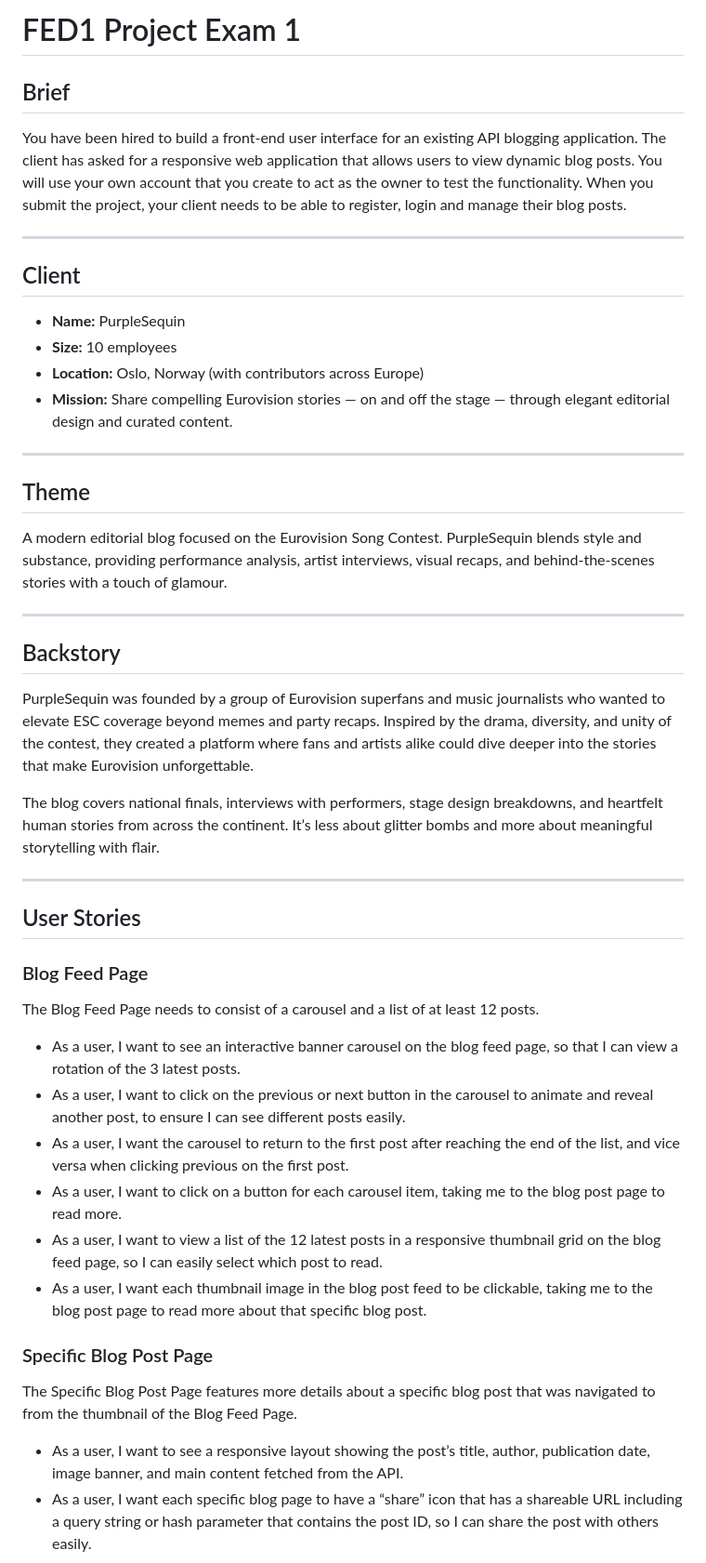
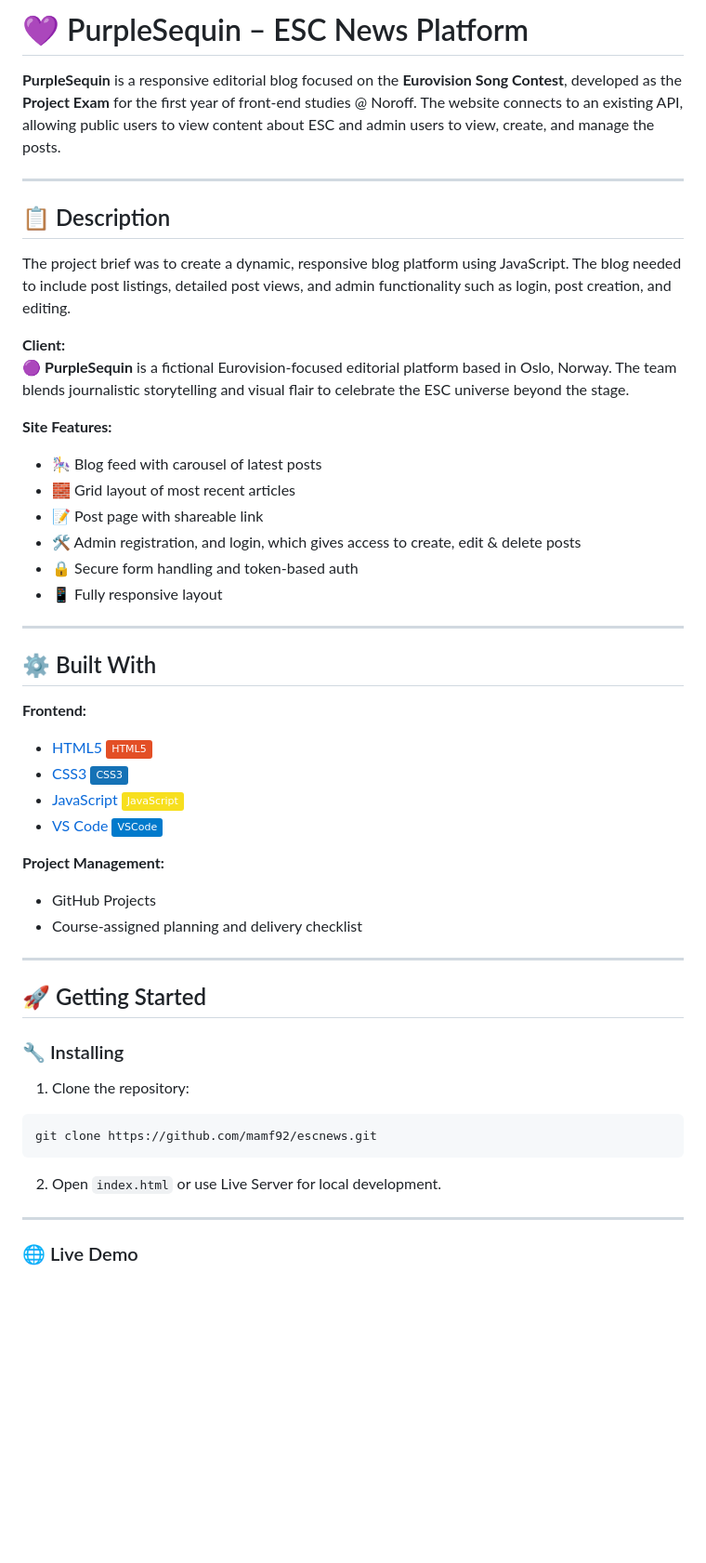
Before and after one commit to mamf92/escnews-v1, a Markdown page: README.md, the part around one of its changes. Shown at 93% size. Rendered like a GitHub page; badges without logos; blank space fills up the shorter version.

````diff
--- a/README.md
+++ b/README.md
@@ -1,46 +1,52 @@
-# FED1 Project Exam 1
+# 💜 PurpleSequin – ESC News Platform
 
-## Brief
-You have been hired to build a front-end user interface for an existing API blogging application. The client has asked for a responsive web application that allows users to view dynamic blog posts. You will use your own account that you create to act as the owner to test the functionality. When you submit the project, your client needs to be able to register, login and manage their blog posts.
+**PurpleSequin** is a responsive editorial blog focused on the **Eurovision Song Contest**, developed as the **Project Exam** for the first year of front-end studies @ Noroff. The website connects to an existing API, allowing public users to view content about ESC and admin users to view, create, and manage the posts.
 
 ---
 
-## Client
+## 📋 Description
 
-- **Name:** PurpleSequin
-- **Size:** 10 employees
-- **Location:** Oslo, Norway (with contributors across Europe)
-- **Mission:** Share compelling Eurovision stories — on and off the stage — through elegant editorial design and curated content.
+The project brief was to create a dynamic, responsive blog platform using JavaScript. The blog needed to include post listings, detailed post views, and admin functionality such as login, post creation, and editing.
+
+**Client:**
+🟣 **PurpleSequin** is a fictional Eurovision-focused editorial platform based in Oslo, Norway. The team blends journalistic storytelling and visual flair to celebrate the ESC universe beyond the stage.
+
+**Site Features:**
+- 🎠 Blog feed with carousel of latest posts
+- 🧱 Grid layout of most recent articles
+- 📝 Post page with shareable link
+- 🛠 Admin registration, and login, which gives access to create, edit & delete posts
+- 🔒 Secure form handling and token-based auth
+- 📱 Fully responsive layout
 
 ---
 
-## Theme
-A modern editorial blog focused on the Eurovision Song Contest. PurpleSequin blends style and substance, providing performance analysis, artist interviews, visual recaps, and behind-the-scenes stories with a touch of glamour.
+## ⚙️ Built With
+
+**Frontend:**
+- [HTML5](https://developer.mozilla.org/en-US/docs/Web/Guide/HTML/HTML5) ![HTML5](https://img.shields.io/badge/HTML5-E34F26?style=flat&logo=html5&logoColor=white)
+- [CSS3](https://developer.mozilla.org/en-US/docs/Web/CSS) ![CSS3](https://img.shields.io/badge/CSS3-1572B6?style=flat&logo=css3&logoColor=white)
+- [JavaScript](https://developer.mozilla.org/en-US/docs/Web/JavaScript) ![JavaScript](https://img.shields.io/badge/JavaScript-F7DF1E?style=flat&logo=javascript&logoColor=black)
+- [VS Code](https://code.visualstudio.com/) ![VS Code](https://img.shields.io/badge/VSCode-007ACC?style=flat&logo=visualstudiocode&logoColor=white)
+
+**Project Management:**
+- GitHub Projects
+- Course-assigned planning and delivery checklist
 
 ---
 
-## Backstory
-PurpleSequin was founded by a group of Eurovision superfans and music journalists who wanted to elevate ESC coverage beyond memes and party recaps. Inspired by the drama, diversity, and unity of the contest, they created a platform where fans and artists alike could dive deeper into the stories that make Eurovision unforgettable.
+## 🚀 Getting Started
 
-The blog covers national finals, interviews with performers, stage design breakdowns, and heartfelt human stories from across the continent. It’s less about glitter bombs and more about meaningful storytelling with flair.
+### 🔧 Installing
+
+1. Clone the repository:
+```bash
+git clone https://github.com/mamf92/escnews.git
+```
+
+2. Open `index.html` or use Live Server for local development.
 
 ---
 
-## User Stories
+### 🌐 Live Demo
 
-### Blog Feed Page
-The Blog Feed Page needs to consist of a carousel and a list of at least 12 posts.
-
-- As a user, I want to see an interactive banner carousel on the blog feed page, so that I can view a rotation of the 3 latest posts.
-- As a user, I want to click on the previous or next button in the carousel to animate and reveal another post, to ensure I can see different posts easily.
-- As a user, I want the carousel to return to the first post after reaching the end of the list, and vice versa when clicking previous on the first post.
-- As a user, I want to click on a button for each carousel item, taking me to the blog post page to read more.
-- As a user, I want to view a list of the 12 latest posts in a responsive thumbnail grid on the blog feed page, so I can easily select which post to read.
-- As a user, I want each thumbnail image in the blog post feed to be clickable, taking me to the blog post page to read more about that specific blog post.
-
-### Specific Blog Post Page
-The Specific Blog Post Page features more details about a specific blog post that was navigated to from the thumbnail of the Blog Feed Page.
-
-- As a user, I want to see a responsive layout showing the post’s title, author, publication date, image banner, and main content fetched from the API.
-- As a user, I want each specific blog page to have a “share” icon that has a shareable URL including a query string or hash parameter that contains the post ID, so I can share the post with others easily.
-
````
Also changed, not shown: other parts of README.md (+48 -22 lines).
